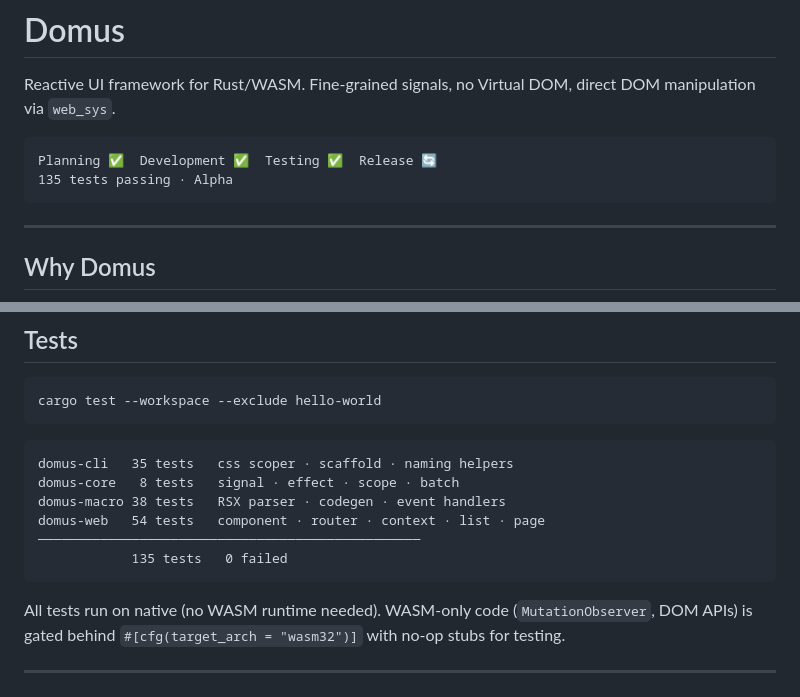
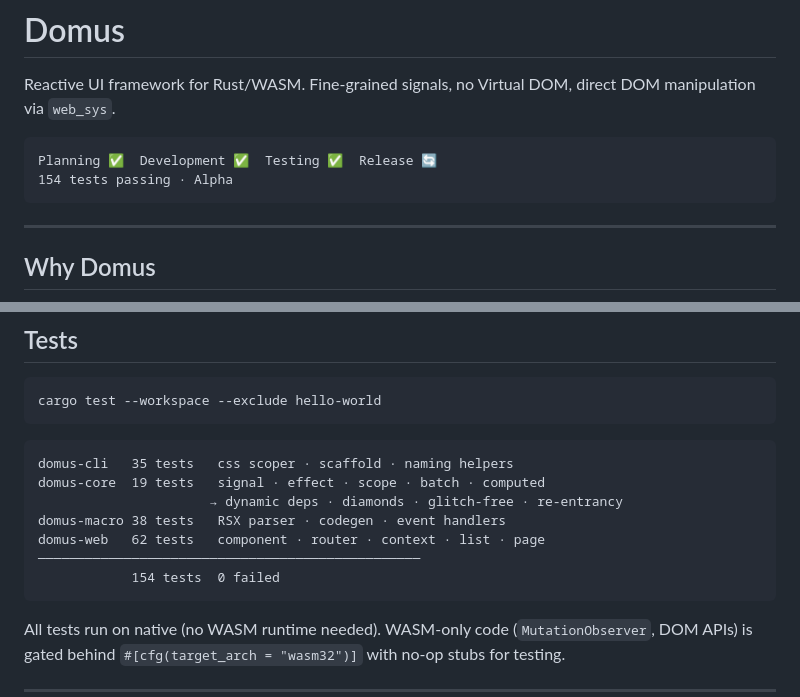
Before and after one commit to medyll/domus, a Markdown page: README.md, 2 parts joined by grey strips. Drawn GitHub-style.

````diff
--- a/README.md
+++ b/README.md
@@ -4,7 +4,7 @@ Reactive UI framework for Rust/WASM. Fine-grained signals, no Virtual DOM, direc
 
 ```
 Planning ✅  Development ✅  Testing ✅  Release 🔄
-135 tests passing · Alpha
+154 tests passing · Alpha
 ```
 
 ---
@@ -428,11 +536,12 @@ cargo test --workspace --exclude hello-world
 
 ```
 domus-cli   35 tests   css scoper · scaffold · naming helpers
-domus-core   8 tests   signal · effect · scope · batch
+domus-core  19 tests   signal · effect · scope · batch · computed
+                      → dynamic deps · diamonds · glitch-free · re-entrancy
 domus-macro 38 tests   RSX parser · codegen · event handlers
-domus-web   54 tests   component · router · context · list · page
+domus-web   62 tests   component · router · context · list · page
 ─────────────────────────────────────────────────
-            135 tests   0 failed
+            154 tests  0 failed
 ```
 
 All tests run on native (no WASM runtime needed). WASM-only code (`MutationObserver`, DOM APIs) is gated behind `#[cfg(target_arch = "wasm32")]` with no-op stubs for testing.
````
Also changed, not shown: other parts of README.md (+108 -0 lines).
